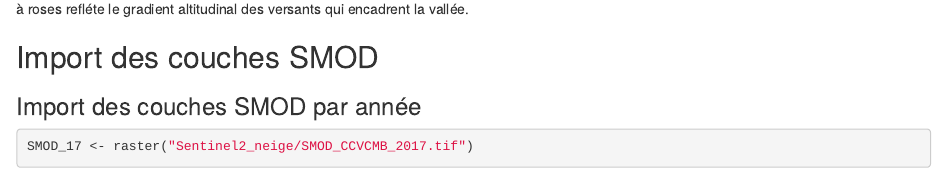
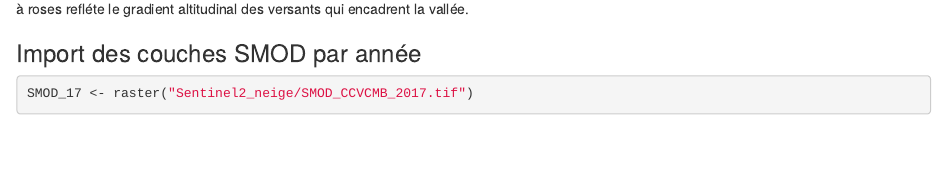
Before and after one commit to MarineSouchier/Teledetection-projet-relation-between-SMOD-and-NDVI, an R Markdown document (Index.Rmd): the page in a window 1100 px wide, from 2180 px down. Rendered offline with R 4.5, knitr and Pandoc, with nearby package versions; drawn as R Markdown's standard HTML page in place of the format the file asks for; some code elsewhere in the file could not run offline.

Commit message:
Project start

````diff
--- a/Index.Rmd
+++ b/Index.Rmd
@@ -116,7 +116,6 @@ Les zones blanches correspondent à des nuages.
 Les couleurs les plus vertes dessinent la vallée de Chamonix et le gradient des couleurs jaunes à roses refléte le gradient altitudinal des versants qui encadrent la vallée.
 
 
-## Import des couches SMOD
 ### Import des couches SMOD par année
 
 ```{r message=FALSE, warning=FALSE}
````
Also changed, not shown: Index_files/figure-html/unnamed-chunk-11-1.png (deleted), Index_files/figure-html/unnamed-chunk-11-2.png (deleted), Index_files/figure-html/unnamed-chunk-13-1.png (deleted), Index_files/figure-html/unnamed-chunk-13-2.png (deleted), Index_files/figure-html/unnamed-chunk-13-3.png (deleted), Index_files/figure-html/unnamed-chunk-14-1.png (deleted), Index_files/figure-html/unnamed-chunk-14-2.png (deleted), Index_files/figure-html/unnamed-chunk-24-1.png (deleted), Index_files/figure-html/unnamed-chunk-8-1.png (deleted), 1 other file.
